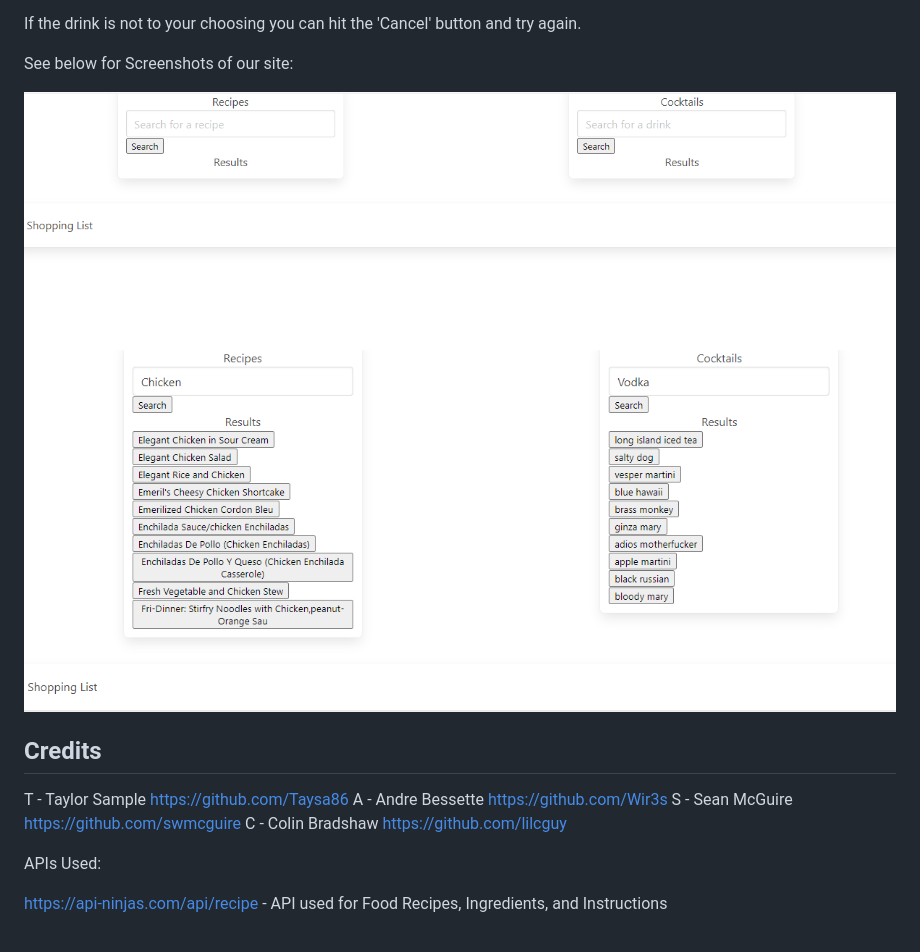
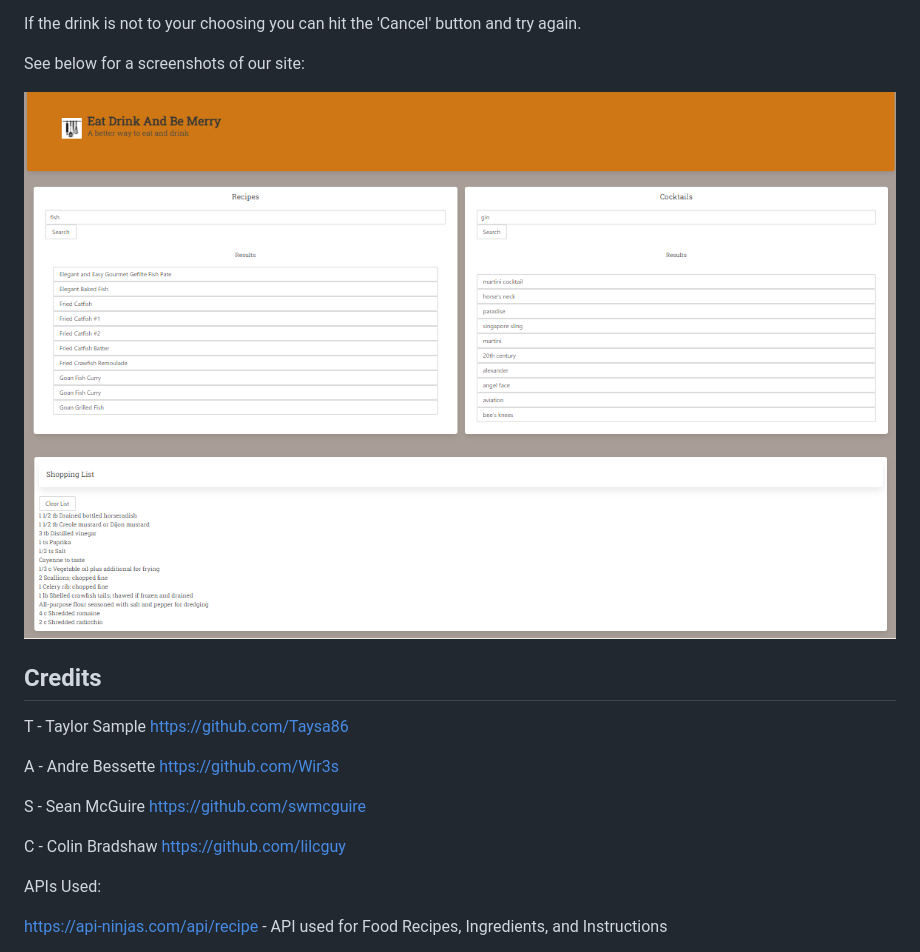
Before and after one commit to Wir3s/eat-drink-be-merry, a Markdown page: README.md, the part around the change. Drawn GitHub-style; pictures changed too: assets/Images/eat-drink-screenshot.png (added).

```diff
--- a/README.md
+++ b/README.md
@@ -36,17 +36,21 @@ Once chosen, you'll be provided a similar modal to the food choices, however, yo
 
 If the drink is not to your choosing you can hit the 'Cancel' button and try again.
 
-See below for Screenshots of our site:
+See below for a screenshots of our site:
 
-![Food and Drink Search](./assets/Images/InitialWebSite.PNG)
-![Food and Drink Results](./assets/Images/WebSitewSearchResults.PNG)
+![Food and Drink Search](./assets/Images/eat-drink-screenshot.png)
+
 
 ## Credits
 
 T - Taylor Sample https://github.com/Taysa86
+
 A - Andre Bessette https://github.com/Wir3s
+
 S - Sean McGuire https://github.com/swmcguire
+
 C - Colin Bradshaw https://github.com/lilcguy
+
 
 APIs Used:
 
```
